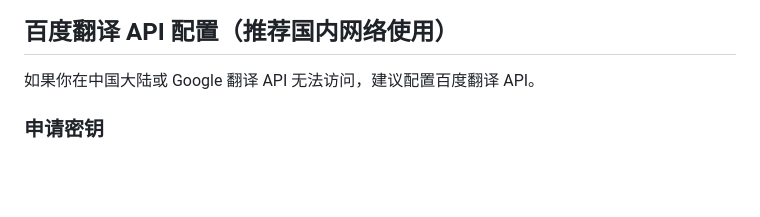
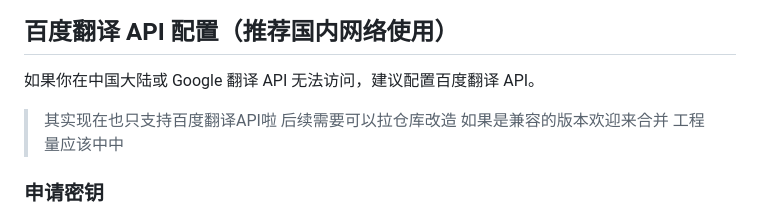
Before and after one commit to MINTPIPERAS/Immersive-Mistranslation, a Markdown page: README.md, the part around the change. GitHub-like rendering; blank space fills up the shorter version.

```diff
--- a/README.md
+++ b/README.md
@@ -92,6 +92,7 @@ Immersive-Mistranslation/
 ## 百度翻译 API 配置（推荐国内网络使用）
 
 如果你在中国大陆或 Google 翻译 API 无法访问，建议配置百度翻译 API。
+> 其实现在也只支持百度翻译API啦 后续需要可以拉仓库改造 如果是兼容的版本欢迎来合并 工程量应该中中
 
 ### 申请密钥
 
```
